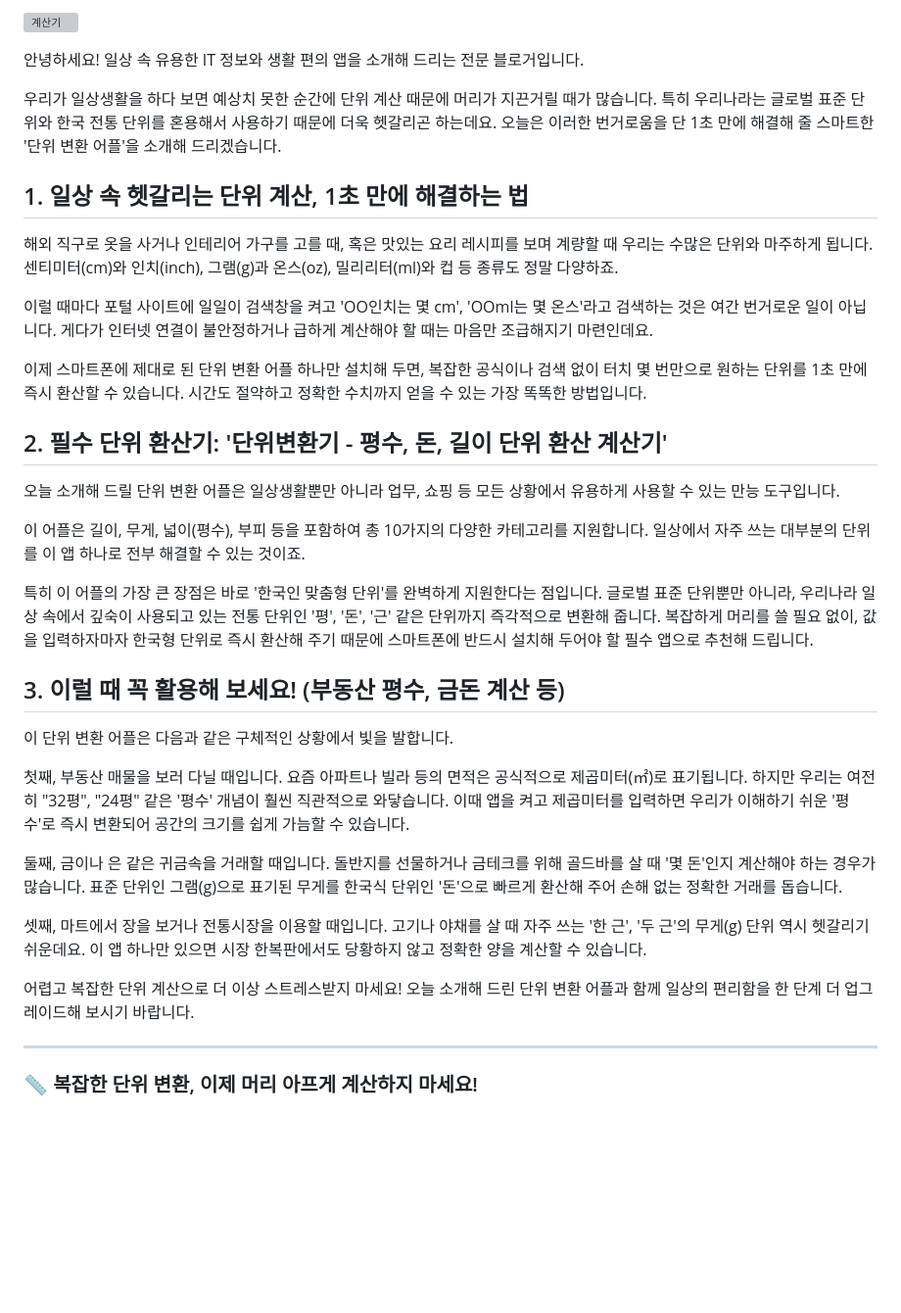
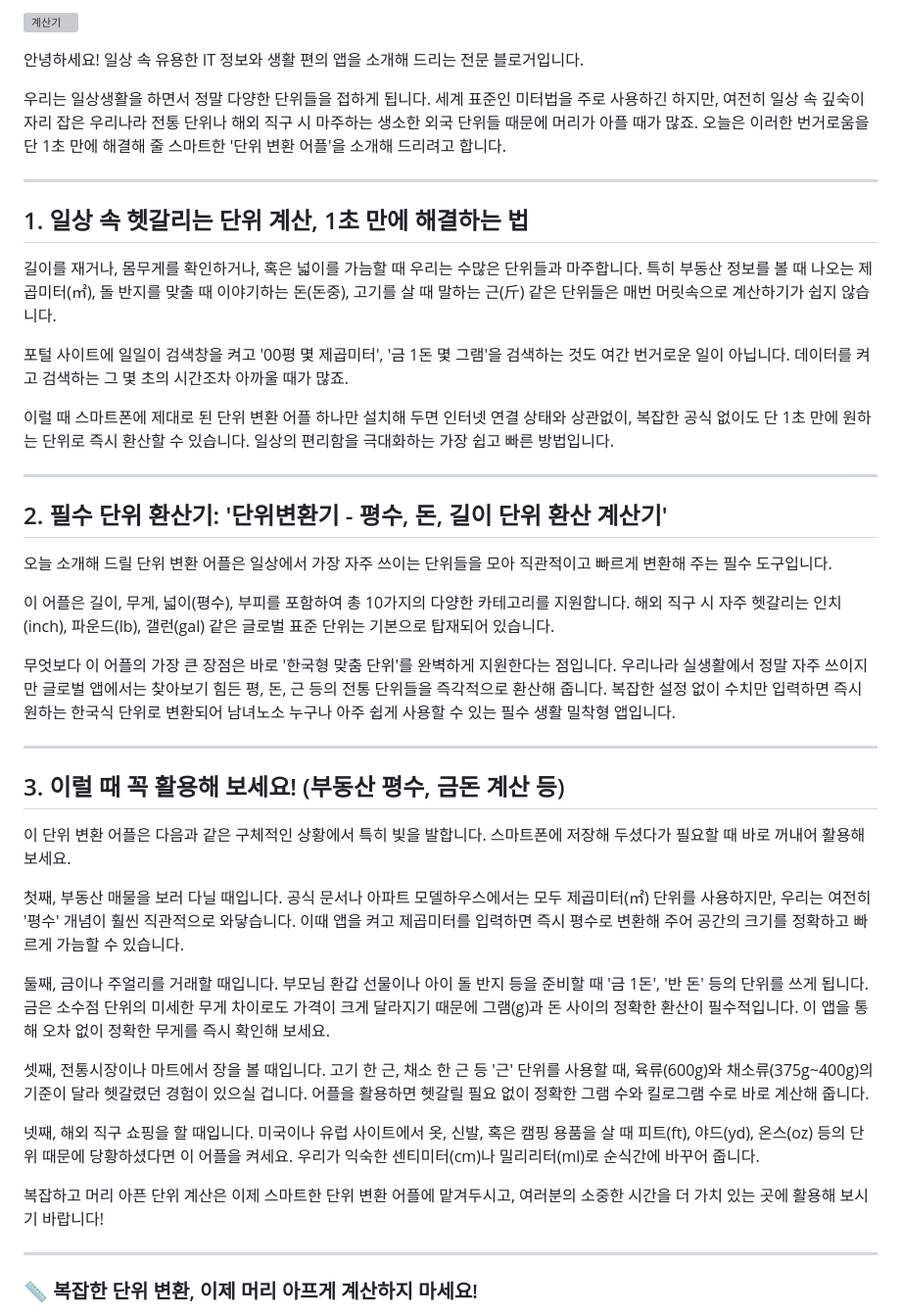
Before and after one commit to iamyourapps/iamyourapps.github.io, a Markdown page: _posts/2026-08-28-converter-post.md, the part around the change. Shown at 98% size. GitHub-like rendering; blank space fills up the shorter version; grey boxes are pictures that could not be loaded.

Commit message:
🚀 [자동발행] bot_converter.py 포스팅 완료

```diff
--- a/_posts/2026-08-28-converter-post.md
+++ b/_posts/2026-08-28-converter-post.md
@@ -8,35 +8,47 @@ date: 2026-08-28
 
 안녕하세요! 일상 속 유용한 IT 정보와 생활 편의 앱을 소개해 드리는 전문 블로거입니다.
 
-우리가 일상생활을 하다 보면 예상치 못한 순간에 단위 계산 때문에 머리가 지끈거릴 때가 많습니다. 특히 우리나라는 글로벌 표준 단위와 한국 전통 단위를 혼용해서 사용하기 때문에 더욱 헷갈리곤 하는데요. 오늘은 이러한 번거로움을 단 1초 만에 해결해 줄 스마트한 '단위 변환 어플'을 소개해 드리겠습니다.
+우리는 일상생활을 하면서 정말 다양한 단위들을 접하게 됩니다. 세계 표준인 미터법을 주로 사용하긴 하지만, 여전히 일상 속 깊숙이 자리 잡은 우리나라 전통 단위나 해외 직구 시 마주하는 생소한 외국 단위들 때문에 머리가 아플 때가 많죠. 오늘은 이러한 번거로움을 단 1초 만에 해결해 줄 스마트한 '단위 변환 어플'을 소개해 드리려고 합니다.
+
+---
 
 ## 1. 일상 속 헷갈리는 단위 계산, 1초 만에 해결하는 법
 
-해외 직구로 옷을 사거나 인테리어 가구를 고를 때, 혹은 맛있는 요리 레시피를 보며 계량할 때 우리는 수많은 단위와 마주하게 됩니다. 센티미터(cm)와 인치(inch), 그램(g)과 온스(oz), 밀리리터(ml)와 컵 등 종류도 정말 다양하죠.
+길이를 재거나, 몸무게를 확인하거나, 혹은 넓이를 가늠할 때 우리는 수많은 단위들과 마주합니다. 특히 부동산 정보를 볼 때 나오는 제곱미터(㎡), 돌 반지를 맞출 때 이야기하는 돈(돈중), 고기를 살 때 말하는 근(斤) 같은 단위들은 매번 머릿속으로 계산하기가 쉽지 않습니다.
 
-이럴 때마다 포털 사이트에 일일이 검색창을 켜고 'OO인치는 몇 cm', 'OOml는 몇 온스'라고 검색하는 것은 여간 번거로운 일이 아닙니다. 게다가 인터넷 연결이 불안정하거나 급하게 계산해야 할 때는 마음만 조급해지기 마련인데요.
+포털 사이트에 일일이 검색창을 켜고 '00평 몇 제곱미터', '금 1돈 몇 그램'을 검색하는 것도 여간 번거로운 일이 아닙니다. 데이터를 켜고 검색하는 그 몇 초의 시간조차 아까울 때가 많죠.
 
-이제 스마트폰에 제대로 된 단위 변환 어플 하나만 설치해 두면, 복잡한 공식이나 검색 없이 터치 몇 번만으로 원하는 단위를 1초 만에 즉시 환산할 수 있습니다. 시간도 절약하고 정확한 수치까지 얻을 수 있는 가장 똑똑한 방법입니다.
+이럴 때 스마트폰에 제대로 된 단위 변환 어플 하나만 설치해 두면 인터넷 연결 상태와 상관없이, 복잡한 공식 없이도 단 1초 만에 원하는 단위로 즉시 환산할 수 있습니다. 일상의 편리함을 극대화하는 가장 쉽고 빠른 방법입니다.
+
+---
 
 ## 2. 필수 단위 환산기: '단위변환기 - 평수, 돈, 길이 단위 환산 계산기'
 
-오늘 소개해 드릴 단위 변환 어플은 일상생활뿐만 아니라 업무, 쇼핑 등 모든 상황에서 유용하게 사용할 수 있는 만능 도구입니다.
+오늘 소개해 드릴 단위 변환 어플은 일상에서 가장 자주 쓰이는 단위들을 모아 직관적이고 빠르게 변환해 주는 필수 도구입니다.
 
-이 어플은 길이, 무게, 넓이(평수), 부피 등을 포함하여 총 10가지의 다양한 카테고리를 지원합니다. 일상에서 자주 쓰는 대부분의 단위를 이 앱 하나로 전부 해결할 수 있는 것이죠.
+이 어플은 길이, 무게, 넓이(평수), 부피를 포함하여 총 10가지의 다양한 카테고리를 지원합니다. 해외 직구 시 자주 헷갈리는 인치(inch), 파운드(lb), 갤런(gal) 같은 글로벌 표준 단위는 기본으로 탑재되어 있습니다.
 
-특히 이 어플의 가장 큰 장점은 바로 '한국인 맞춤형 단위'를 완벽하게 지원한다는 점입니다. 글로벌 표준 단위뿐만 아니라, 우리나라 일상 속에서 깊숙이 사용되고 있는 전통 단위인 '평', '돈', '근' 같은 단위까지 즉각적으로 변환해 줍니다. 복잡하게 머리를 쓸 필요 없이, 값을 입력하자마자 한국형 단위로 즉시 환산해 주기 때문에 스마트폰에 반드시 설치해 두어야 할 필수 앱으로 추천해 드립니다.
+무엇보다 이 어플의 가장 큰 장점은 바로 '한국형 맞춤 단위'를 완벽하게 지원한다는 점입니다. 우리나라 실생활에서 정말 자주 쓰이지만 글로벌 앱에서는 찾아보기 힘든 평, 돈, 근 등의 전통 단위들을 즉각적으로 환산해 줍니다. 복잡한 설정 없이 수치만 입력하면 즉시 원하는 한국식 단위로 변환되어 남녀노소 누구나 아주 쉽게 사용할 수 있는 필수 생활 밀착형 앱입니다.
+
+---
 
 ## 3. 이럴 때 꼭 활용해 보세요! (부동산 평수, 금돈 계산 등)
 
-이 단위 변환 어플은 다음과 같은 구체적인 상황에서 빛을 발합니다.
+이 단위 변환 어플은 다음과 같은 구체적인 상황에서 특히 빛을 발합니다. 스마트폰에 저장해 두셨다가 필요할 때 바로 꺼내어 활용해 보세요.
 
-첫째, 부동산 매물을 보러 다닐 때입니다. 요즘 아파트나 빌라 등의 면적은 공식적으로 제곱미터(㎡)로 표기됩니다. 하지만 우리는 여전히 "32평", "24평" 같은 '평수' 개념이 훨씬 직관적으로 와닿습니다. 이때 앱을 켜고 제곱미터를 입력하면 우리가 이해하기 쉬운 '평수'로 즉시 변환되어 공간의 크기를 쉽게 가늠할 수 있습니다.
+첫째, 부동산 매물을 보러 다닐 때입니다.
+공식 문서나 아파트 모델하우스에서는 모두 제곱미터(㎡) 단위를 사용하지만, 우리는 여전히 '평수' 개념이 훨씬 직관적으로 와닿습니다. 이때 앱을 켜고 제곱미터를 입력하면 즉시 평수로 변환해 주어 공간의 크기를 정확하고 빠르게 가늠할 수 있습니다.
 
-둘째, 금이나 은 같은 귀금속을 거래할 때입니다. 돌반지를 선물하거나 금테크를 위해 골드바를 살 때 '몇 돈'인지 계산해야 하는 경우가 많습니다. 표준 단위인 그램(g)으로 표기된 무게를 한국식 단위인 '돈'으로 빠르게 환산해 주어 손해 없는 정확한 거래를 돕습니다.
+둘째, 금이나 주얼리를 거래할 때입니다.
+부모님 환갑 선물이나 아이 돌 반지 등을 준비할 때 '금 1돈', '반 돈' 등의 단위를 쓰게 됩니다. 금은 소수점 단위의 미세한 무게 차이로도 가격이 크게 달라지기 때문에 그램(g)과 돈 사이의 정확한 환산이 필수적입니다. 이 앱을 통해 오차 없이 정확한 무게를 즉시 확인해 보세요.
 
-셋째, 마트에서 장을 보거나 전통시장을 이용할 때입니다. 고기나 야채를 살 때 자주 쓰는 '한 근', '두 근'의 무게(g) 단위 역시 헷갈리기 쉬운데요. 이 앱 하나만 있으면 시장 한복판에서도 당황하지 않고 정확한 양을 계산할 수 있습니다.
+셋째, 전통시장이나 마트에서 장을 볼 때입니다.
+고기 한 근, 채소 한 근 등 '근' 단위를 사용할 때, 육류(600g)와 채소류(375g~400g)의 기준이 달라 헷갈렸던 경험이 있으실 겁니다. 어플을 활용하면 헷갈릴 필요 없이 정확한 그램 수와 킬로그램 수로 바로 계산해 줍니다.
 
-어렵고 복잡한 단위 계산으로 더 이상 스트레스받지 마세요! 오늘 소개해 드린 단위 변환 어플과 함께 일상의 편리함을 한 단계 더 업그레이드해 보시기 바랍니다.
+넷째, 해외 직구 쇼핑을 할 때입니다.
+미국이나 유럽 사이트에서 옷, 신발, 혹은 캠핑 용품을 살 때 피트(ft), 야드(yd), 온스(oz) 등의 단위 때문에 당황하셨다면 이 어플을 켜세요. 우리가 익숙한 센티미터(cm)나 밀리리터(ml)로 순식간에 바꾸어 줍니다.
+
+복잡하고 머리 아픈 단위 계산은 이제 스마트한 단위 변환 어플에 맡겨두시고, 여러분의 소중한 시간을 더 가치 있는 곳에 활용해 보시기 바랍니다!
 
 ---
 ### 📏 복잡한 단위 변환, 이제 머리 아프게 계산하지 마세요!
```
